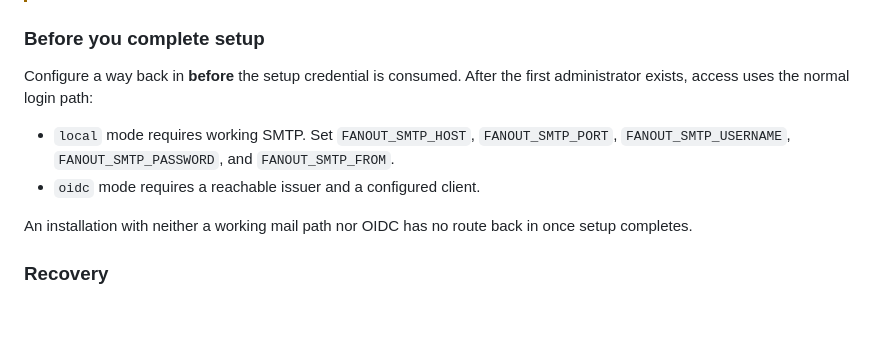
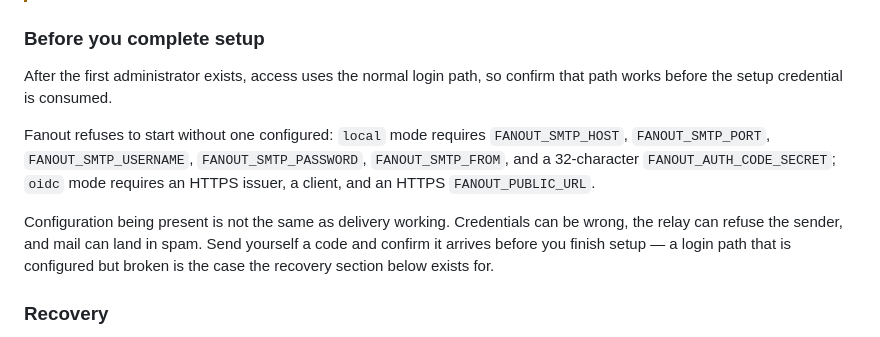
Before and after one commit to labstack/fanout, a Markdown page: docs/authentication.md, the part around the change. GitHub-like rendering; blank space fills up the shorter version.

Commit message:
docs: correct the first-run login-path prerequisite
A local smoke test showed configuration validation already refuses to start
without SMTP in local mode, or without an issuer and client in OIDC mode, so
the documented scenario of an installation with neither was wrong. The real
risk is a login path that is configured but not working, which is what the
recovery procedure addresses.

```diff
--- a/docs/authentication.md
+++ b/docs/authentication.md
@@ -42,15 +42,20 @@ Properties worth knowing:
 
 ### Before you complete setup
 
-Configure a way back in **before** the setup credential is consumed. After the
-first administrator exists, access uses the normal login path:
+After the first administrator exists, access uses the normal login path, so
+confirm that path works before the setup credential is consumed.
 
-- `local` mode requires working SMTP. Set `FANOUT_SMTP_HOST`, `FANOUT_SMTP_PORT`,
-  `FANOUT_SMTP_USERNAME`, `FANOUT_SMTP_PASSWORD`, and `FANOUT_SMTP_FROM`.
-- `oidc` mode requires a reachable issuer and a configured client.
+Fanout refuses to start without one configured: `local` mode requires
+`FANOUT_SMTP_HOST`, `FANOUT_SMTP_PORT`, `FANOUT_SMTP_USERNAME`,
+`FANOUT_SMTP_PASSWORD`, `FANOUT_SMTP_FROM`, and a 32-character
+`FANOUT_AUTH_CODE_SECRET`; `oidc` mode requires an HTTPS issuer, a client, and
+an HTTPS `FANOUT_PUBLIC_URL`.
 
-An installation with neither a working mail path nor OIDC has no route back in
-once setup completes.
+Configuration being present is not the same as delivery working. Credentials
+can be wrong, the relay can refuse the sender, and mail can land in spam. Send
+yourself a code and confirm it arrives before you finish setup — a login path
+that is configured but broken is the case the recovery section below exists
+for.
 
 ### Recovery
 
```
